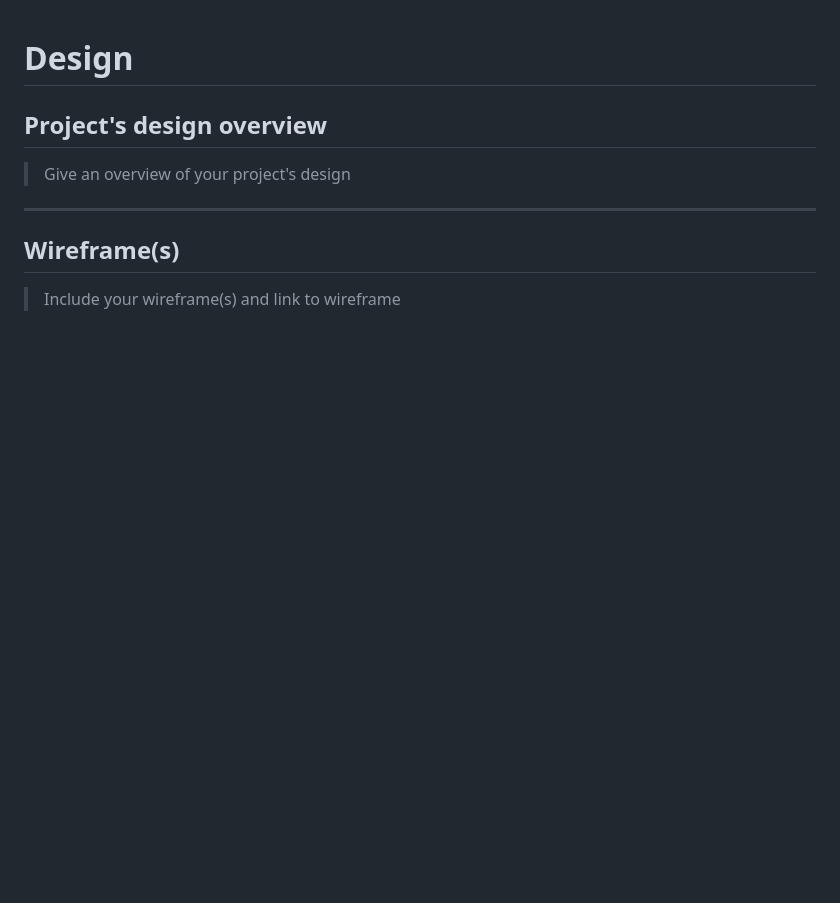
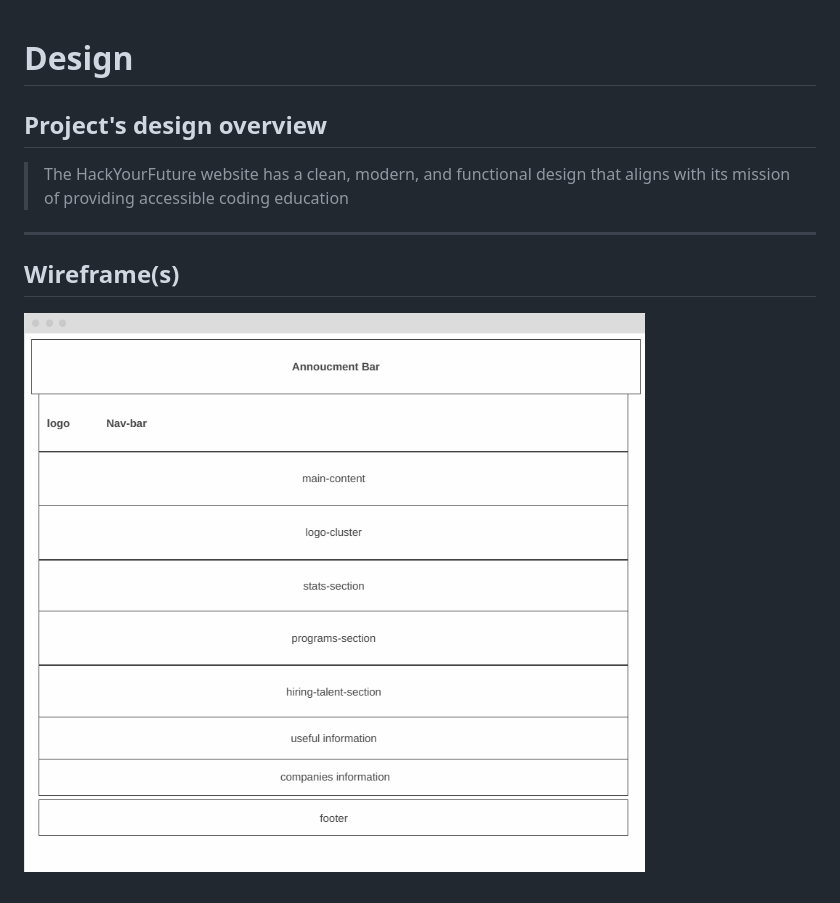
Before and after one commit to BF-FrontEnd-class-2025/group-2-hyf, a Markdown page: planning/design.md, the part around the change. GitHub-like rendering; pictures changed too: planning/design-hyf.png (added); blank space fills up the shorter version.

Commit message:
add design

```diff
--- a/planning/design.md
+++ b/planning/design.md
@@ -2,7 +2,8 @@
 
 ## Project's design overview
 
-> Give an overview of your project's design
+> The HackYourFuture website has a clean, modern, and functional design that
+> aligns with its mission of providing accessible coding education
 
 <!-- give an overview of your project's design -->
 <!-- describe the reasoning behind your group's design and wireframe -->
@@ -12,6 +13,8 @@
 
 ## Wireframe(s)
 
-> Include your wireframe(s) and link to wireframe
+>
+
+![HYF Design](./design-hyf.png)
 
 <!-- provide a link to your wireframe documenting on Figma, or wherever it is -->
```
Also changed, not shown: planning/backlog.md (+6 -6 lines), 1 other file.
